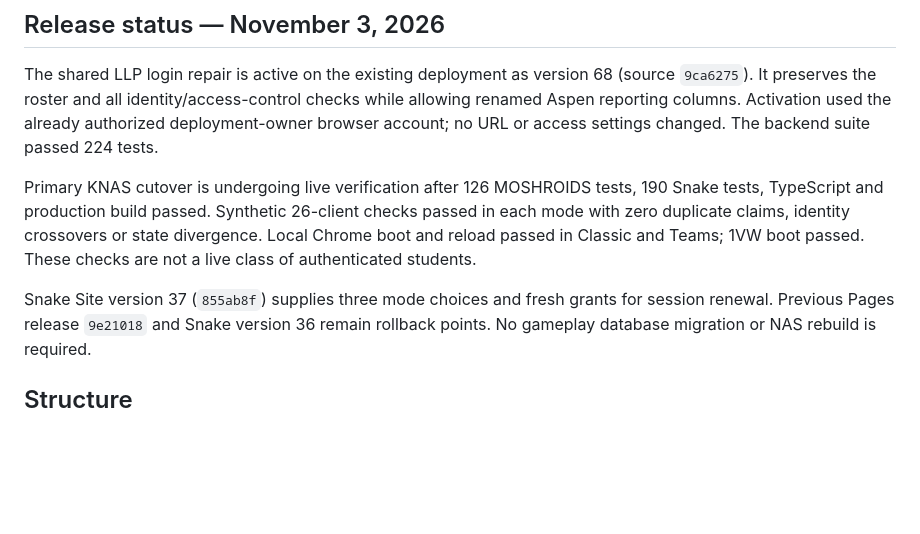
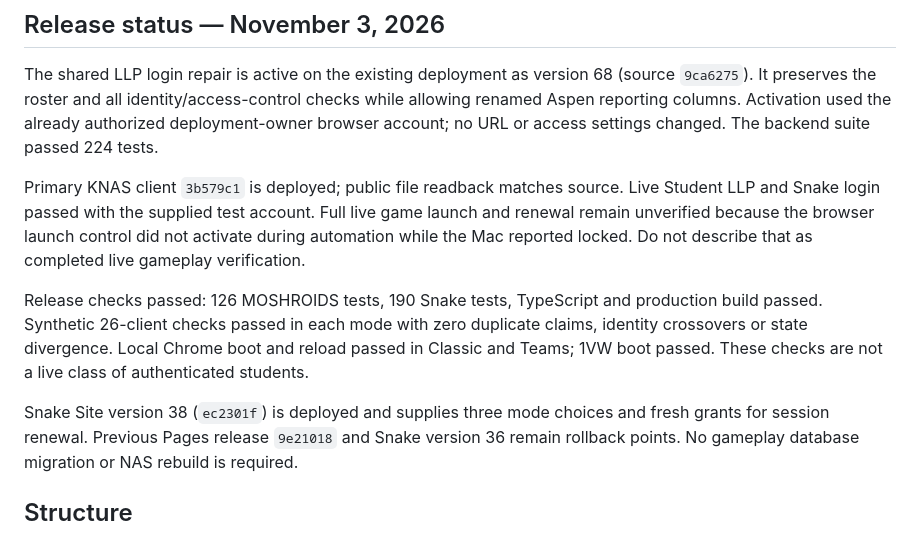
Before and after one commit to Mrjkirby/classroom-flap-moshroids, a Markdown page: README.md, the part around the change. Drawn GitHub-style; blank space fills up the shorter version.

Commit message:
Record deployed login repair and KNAS verification results

```diff
--- a/README.md
+++ b/README.md
@@ -12,13 +12,19 @@ checks while allowing renamed Aspen reporting columns. Activation used the
 already authorized deployment-owner browser account; no URL or access settings
 changed. The backend suite passed 224 tests.
 
-Primary KNAS cutover is undergoing live verification after 126 MOSHROIDS tests,
+Primary KNAS client `3b579c1` is deployed; public file readback matches source.
+Live Student LLP and Snake login passed with the supplied test account.
+Full live game launch and renewal remain unverified because the browser launch
+control did not activate during automation while the Mac reported locked.
+Do not describe that as completed live gameplay verification.
+
+Release checks passed: 126 MOSHROIDS tests,
 190 Snake tests, TypeScript and production build passed. Synthetic 26-client
 checks passed in each mode with zero duplicate claims, identity crossovers or
 state divergence. Local Chrome boot and reload passed in Classic and Teams;
 1VW boot passed. These checks are not a live class of authenticated students.
 
-Snake Site version 37 (`855ab8f`) supplies three mode choices and fresh grants
+Snake Site version 38 (`ec2301f`) is deployed and supplies three mode choices and fresh grants
 for session renewal. Previous Pages release `9e21018` and Snake version 36 remain
 rollback points. No gameplay database migration or NAS rebuild is required.
 
```
